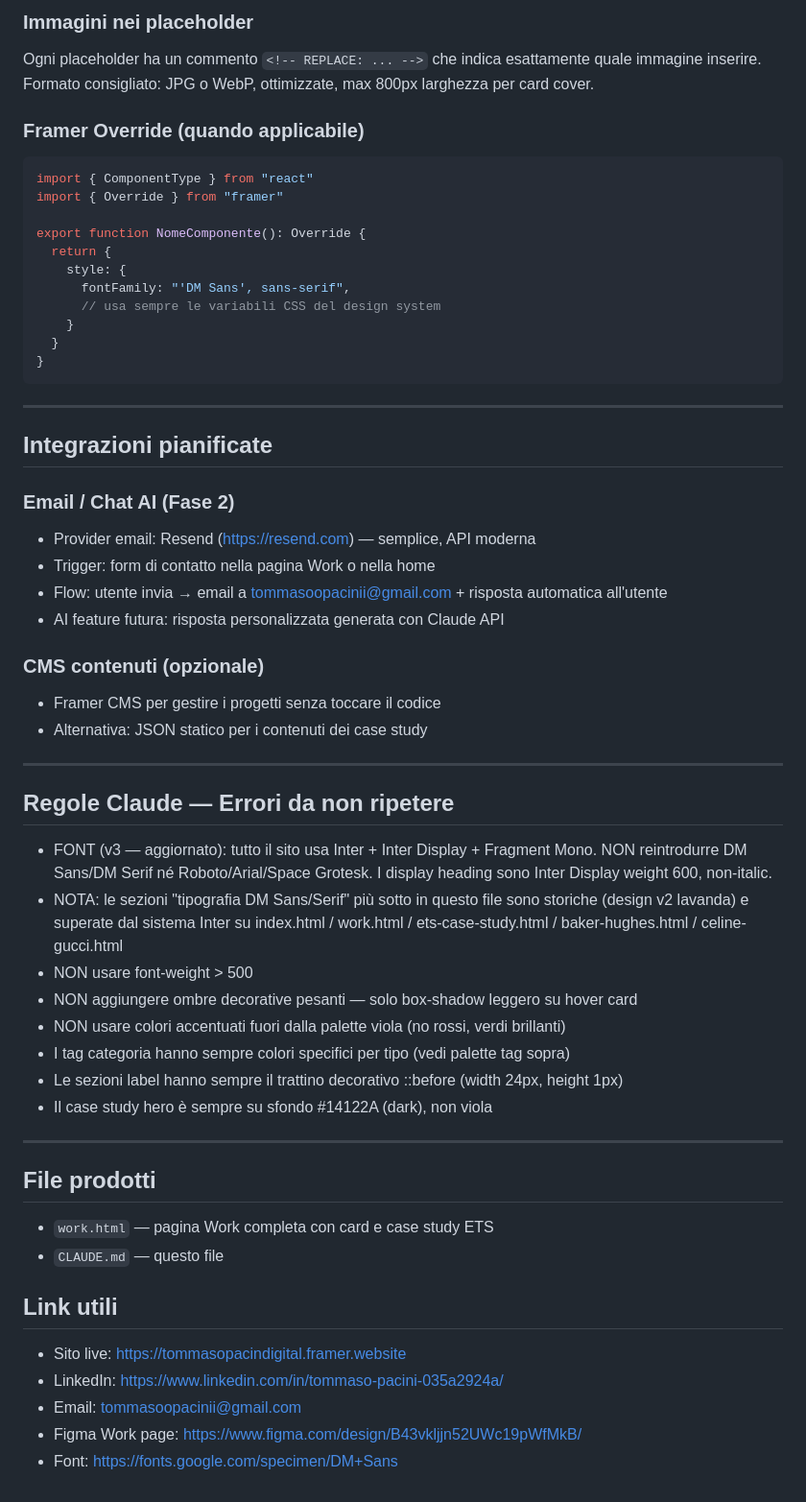
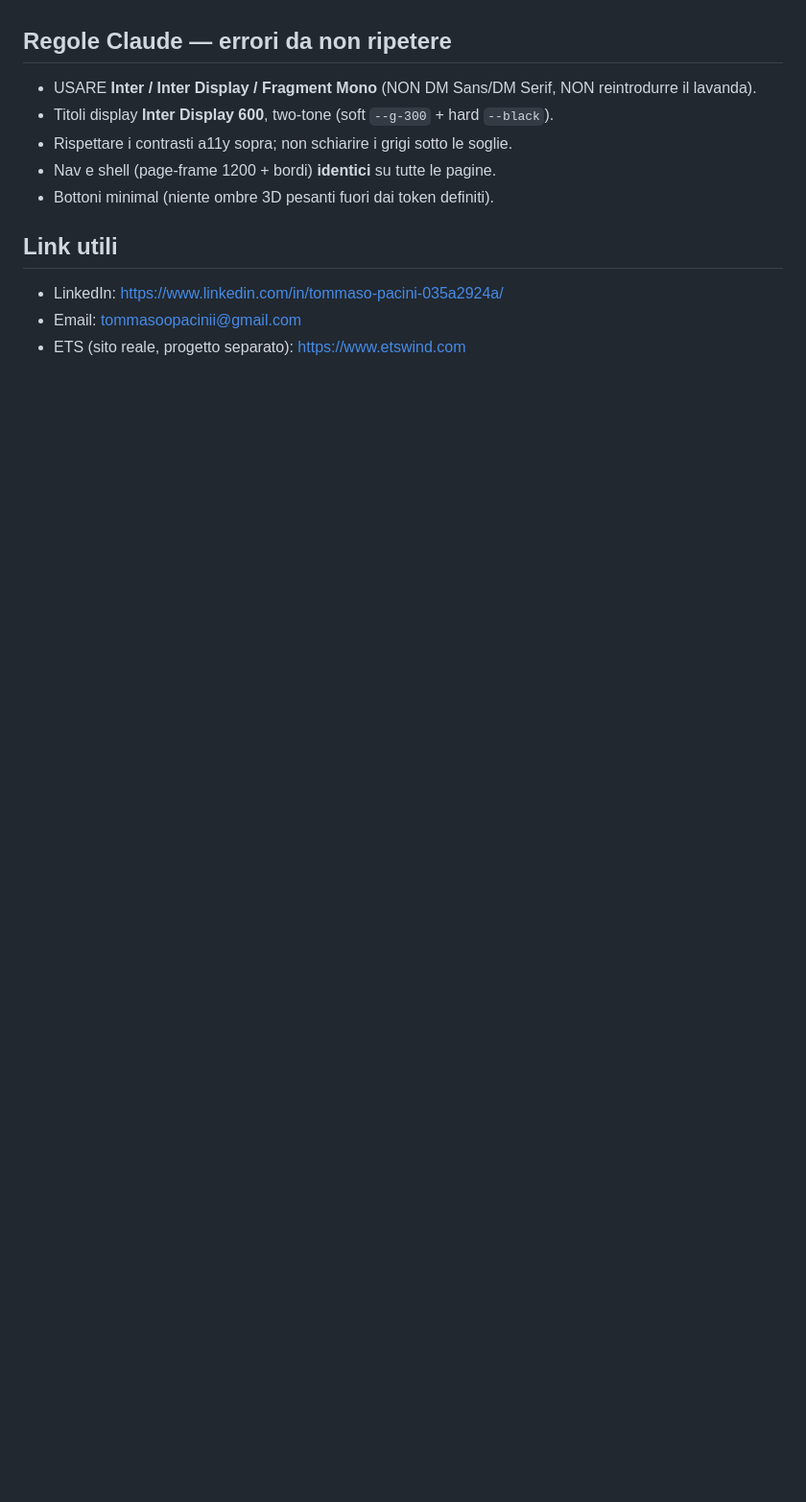
Before and after one commit to TommasooPacinii/TommasooPacinii.github.io, a Markdown page: CLAUDE.md, the part around one of its changes. Shown at 96% size. Rendered like a GitHub page; blank space fills up the shorter version.

````diff
--- a/CLAUDE.md
+++ b/CLAUDE.md
@@ -156,58 +86,11 @@ elemento: opacity: 0; transform: translateY(16px); animation: fadeUp 0.6s ease f
-### Immagini nei placeholder
-Ogni placeholder ha un commento `<!-- REPLACE: ... -->` che indica esattamente quale immagine inserire.
-Formato consigliato: JPG o WebP, ottimizzate, max 800px larghezza per card cover.
-
-### Framer Override (quando applicabile)
-```typescript
-import { ComponentType } from "react"
-import { Override } from "framer"
-
-export function NomeComponente(): Override {
-  return {
-    style: {
-      fontFamily: "'DM Sans', sans-serif",
-      // usa sempre le variabili CSS del design system
-    }
-  }
-}
-```
-
----
-
-## Integrazioni pianificate
-
-### Email / Chat AI (Fase 2)
-- Provider email: Resend (https://resend.com) — semplice, API moderna
-- Trigger: form di contatto nella pagina Work o nella home
-- Flow: utente invia → email a tommasoopacinii@gmail.com + risposta automatica all'utente
-- AI feature futura: risposta personalizzata generata con Claude API
-
-### CMS contenuti (opzionale)
-- Framer CMS per gestire i progetti senza toccare il codice
-- Alternativa: JSON statico per i contenuti dei case study
-
----
-
-## Regole Claude — Errori da non ripetere
-
-- FONT (v3 — aggiornato): tutto il sito usa Inter + Inter Display + Fragment Mono. NON reintrodurre DM Sans/DM Serif né Roboto/Arial/Space Grotesk. I display heading sono Inter Display weight 600, non-italic.
-- NOTA: le sezioni "tipografia DM Sans/Serif" più sotto in questo file sono storiche (design v2 lavanda) e superate dal sistema Inter su index.html / work.html / ets-case-study.html / baker-hughes.html / celine-gucci.html
-- NON usare font-weight > 500
-- NON aggiungere ombre decorative pesanti — solo box-shadow leggero su hover card
-- NON usare colori accentuati fuori dalla palette viola (no rossi, verdi brillanti)
-- I tag categoria hanno sempre colori specifici per tipo (vedi palette tag sopra)
-- Le sezioni label hanno sempre il trattino decorativo ::before (width 24px, height 1px)
-- Il case study hero è sempre su sfondo #14122A (dark), non viola
-
----
-
-## File prodotti
-- `work.html` — pagina Work completa con card e case study ETS
-- `CLAUDE.md` — questo file
+## Regole Claude — errori da non ripetere
+- USARE **Inter / Inter Display / Fragment Mono** (NON DM Sans/DM Serif, NON reintrodurre il lavanda).
+- Titoli display **Inter Display 600**, two-tone (soft `--g-300` + hard `--black`).
+- Rispettare i contrasti a11y sopra; non schiarire i grigi sotto le soglie.
+- Nav e shell (page-frame 1200 + bordi) **identici** su tutte le pagine.
+- Bottoni minimal (niente ombre 3D pesanti fuori dai token definiti).
 
 ## Link utili
-- Sito live: https://tommasopacindigital.framer.website
 - LinkedIn: https://www.linkedin.com/in/tommaso-pacini-035a2924a/
 - Email: tommasoopacinii@gmail.com
-- Figma Work page: https://www.figma.com/design/B43vkljjn52UWc19pWfMkB/
-- Font: https://fonts.google.com/specimen/DM+Sans
+- ETS (sito reale, progetto separato): https://www.etswind.com
````
Also changed, not shown: other parts of CLAUDE.md (+66 -136 lines).
